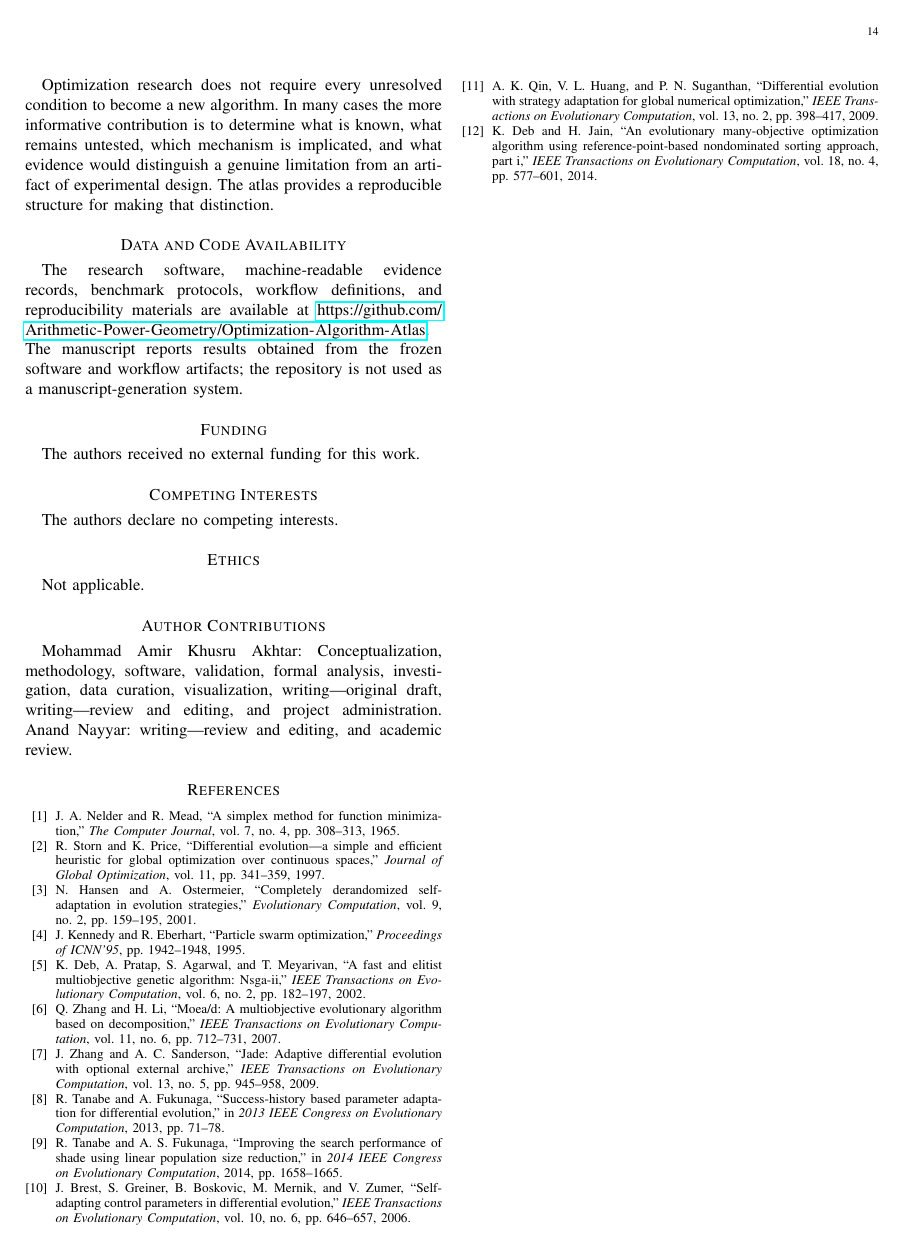
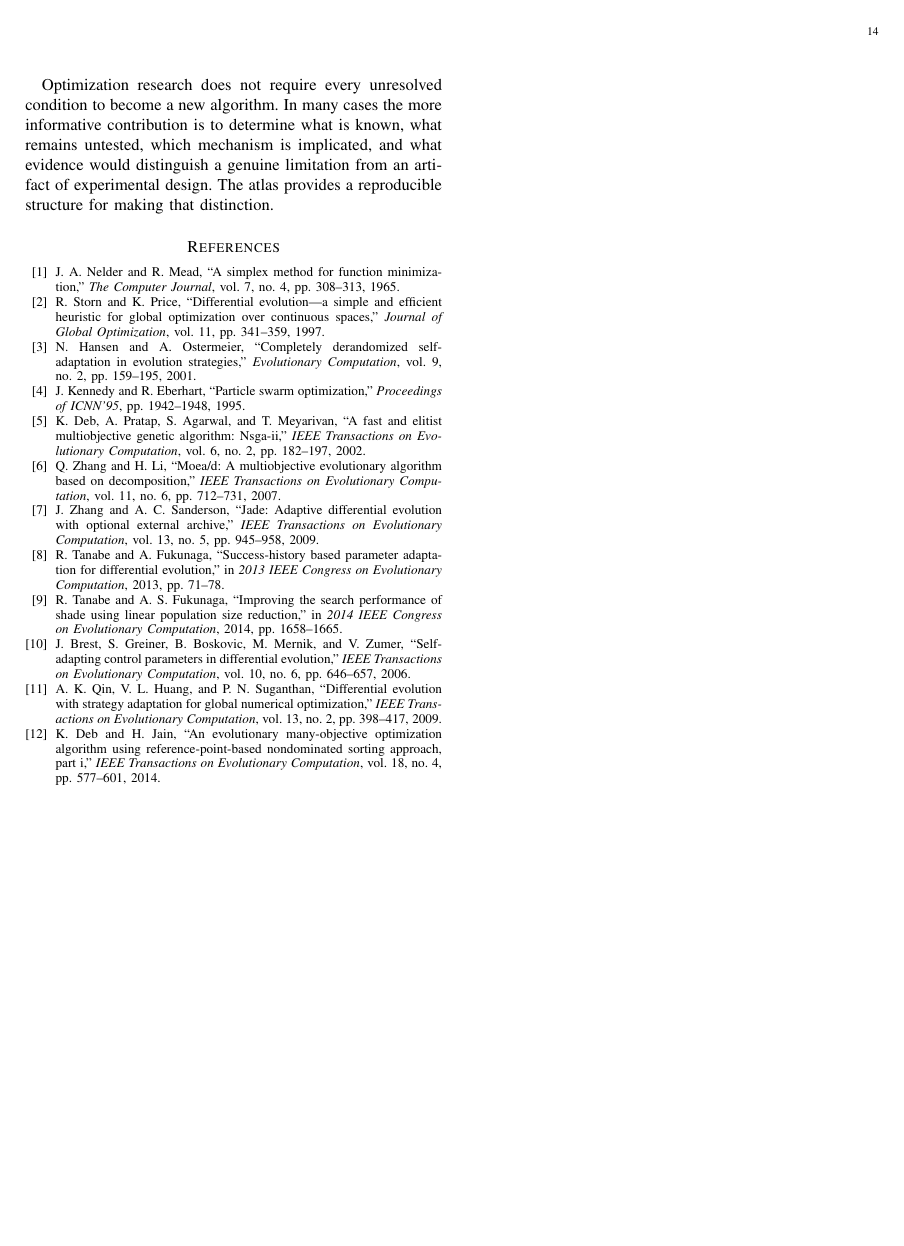
Before and after one commit to Arithmetic-Power-Geometry/Optimization-Algorithm-Atlas, a LaTeX paper (paper/main.tex): page 14 of 14. Compiled offline with pdfLaTeX.

Commit message:
Remove duplicate declarations and align abstract with results

```diff
--- a/paper/main.tex
+++ b/paper/main.tex
@@ -34,22 +34,7 @@ optimization algorithms, algorithm taxonomy, benchmarking, reproducibility, evid
 \input{sections/09_limitations}
 \input{sections/11_declarations}
 \input{sections/10_conclusion}
-
-\section*{Data and Code Availability}
-The research software, machine-readable evidence records, benchmark protocols, workflow definitions, and reproducibility materials are available at \url{https://github.com/Arithmetic-Power-Geometry/Optimization-Algorithm-Atlas}. The manuscript reports results obtained from the frozen software and workflow artifacts; the repository is not used as a manuscript-generation system.
-
-\section*{Funding}
-The authors received no external funding for this work.
-
-\section*{Competing Interests}
-The authors declare no competing interests.
-
-\section*{Ethics}
-Not applicable.
-
-\section*{Author Contributions}
-Mohammad Amir Khusru Akhtar: Conceptualization, methodology, software, validation, formal analysis, investigation, data curation, visualization, writing---original draft, writing---review and editing, and project administration. Anand Nayyar: writing---review and editing, and academic review.
-% Subsequent sections are drafted in frozen-evidence order.
+% References
 \bibliographystyle{IEEEtran}
 \bibliography{references}
 \end{document}
```
Also changed, not shown: paper/main.tex (2 more changed lines).
